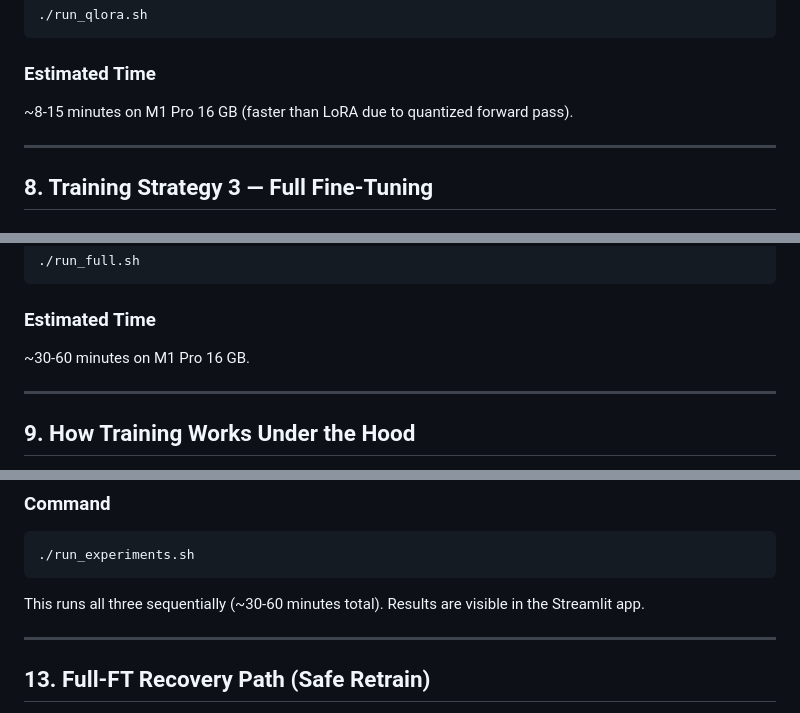
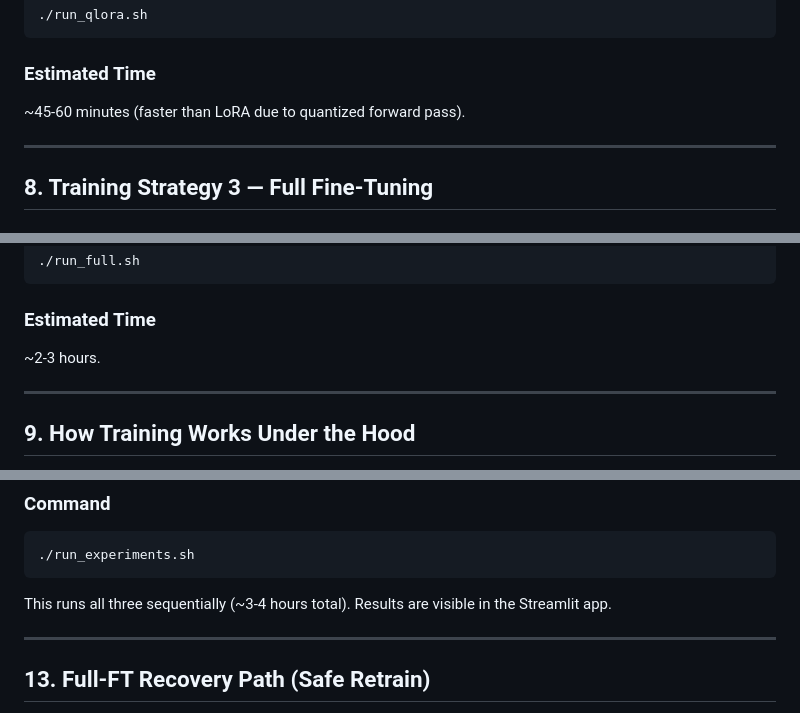
Before and after one commit to ysingh-grid/TinyLlamaFinetuning, a Markdown page: README.md, 3 parts joined by grey strips. GitHub-like rendering.

````diff
--- a/README.md
+++ b/README.md
@@ -307,7 +307,7 @@ The **only** intended differences from LoRA are:
 
 ### Estimated Time
 
-~8-15 minutes on M1 Pro 16 GB (faster than LoRA due to quantized forward pass).
+~45-60 minutes (faster than LoRA due to quantized forward pass).
 
 ---
 
@@ -348,7 +348,7 @@ Full FT on TinyLlama-1.1B requires **~12-14 GB of unified memory**. If your Mac
 
 ### Estimated Time
 
-~30-60 minutes on M1 Pro 16 GB.
+~2-3 hours.
 
 ---
 
@@ -544,7 +544,7 @@ For comparing different LoRA ranks in isolation, we provide standalone experimen
 ./run_experiments.sh
 ```
 
-This runs all three sequentially (~30-60 minutes total). Results are visible in the Streamlit app.
+This runs all three sequentially (~3-4 hours total). Results are visible in the Streamlit app.
 
 ---
 
````
Also changed, not shown: other parts of README.md (+7 -7 lines).
